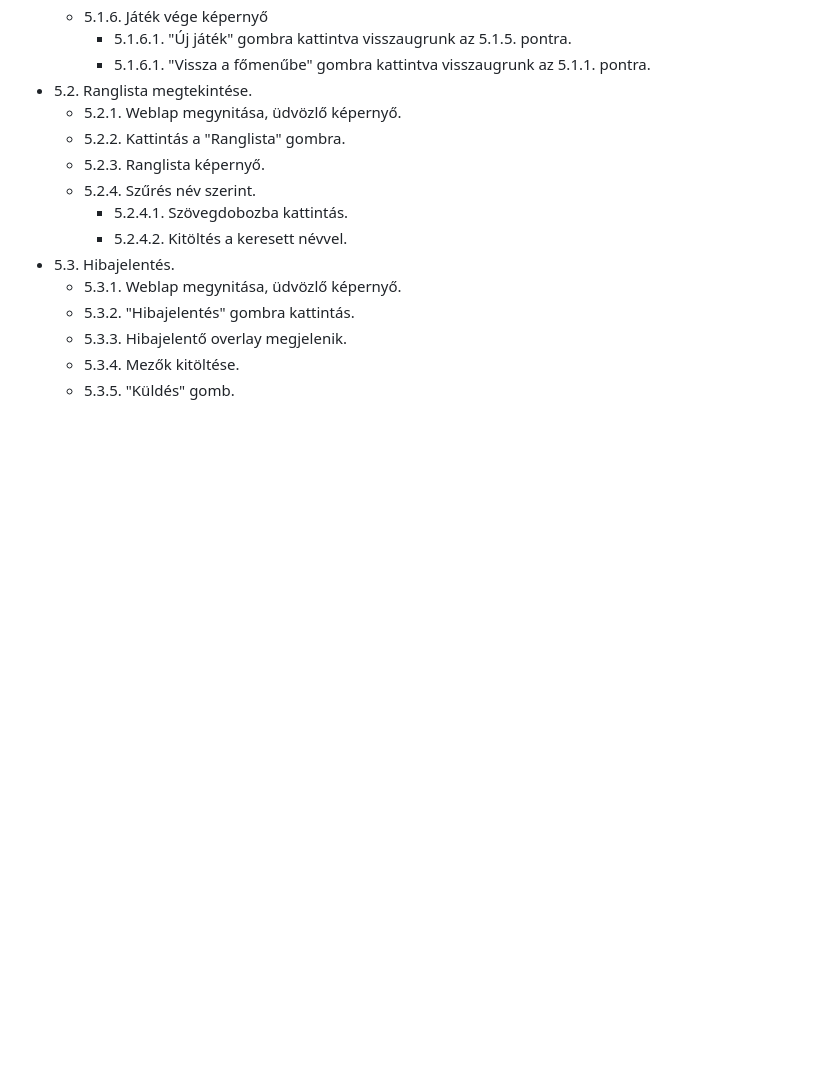
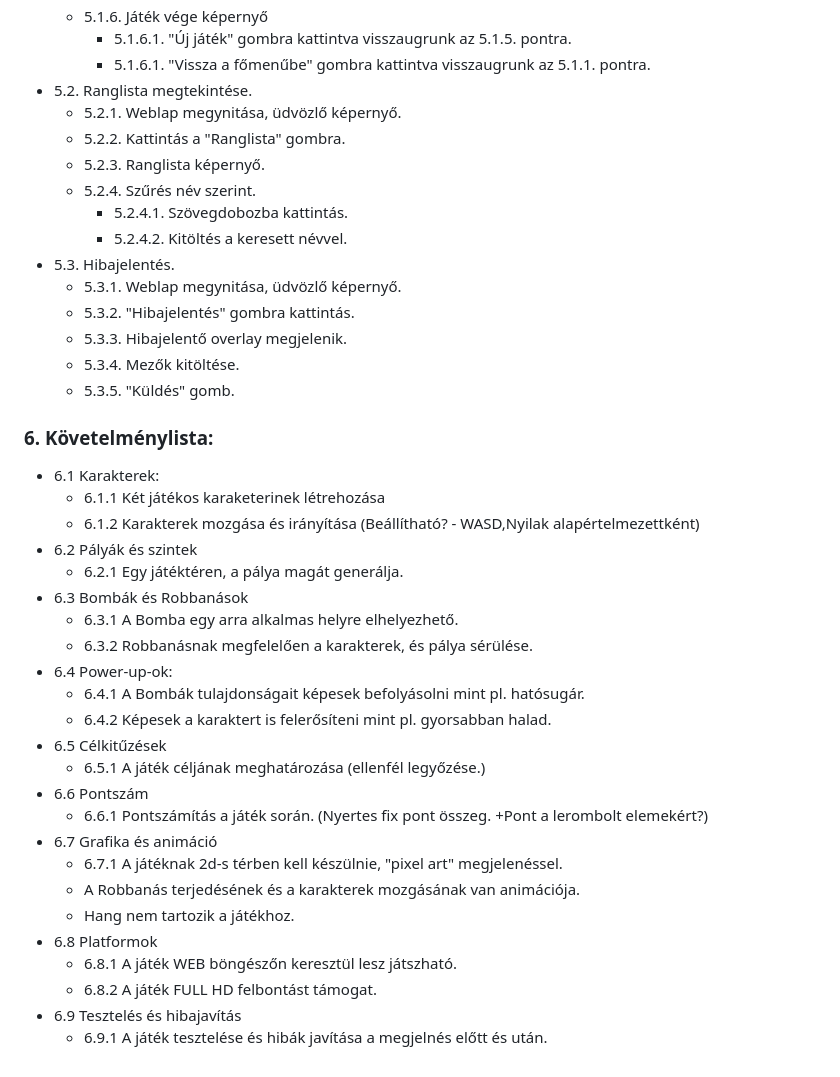
Before and after one commit to W4uR/SZFM-Bomberman, a Markdown page: követelményspecifikacio.md, the part around the change printed below. GitHub-like rendering; blank space fills up the shorter version.

Commit message:
követelénylista

```diff
--- a/követelményspecifikacio.md
+++ b/követelményspecifikacio.md
@@ -135,3 +135,29 @@ A játék célja egy izgalmas és szórakoztató offline multiplayer élmény ny
     - 5.3.3. Hibajelentő overlay megjelenik.
     - 5.3.4. Mezők kitöltése.
     - 5.3.5. "Küldés" gomb.
+
+### **6. Követelménylista:**
+- 6.1 Karakterek:
+    - 6.1.1 Két játékos karaketerinek létrehozása
+    - 6.1.2 Karakterek mozgása és irányítása (Beállítható? - WASD,Nyilak alapértelmezettként)
+- 6.2 Pályák és szintek
+    - 6.2.1 Egy játéktéren, a pálya magát generálja.
+- 6.3 Bombák és Robbanások
+    - 6.3.1 A Bomba egy arra alkalmas helyre elhelyezhető.
+    - 6.3.2 Robbanásnak megfelelően a karakterek, és pálya sérülése.
+- 6.4 Power-up-ok:
+    - 6.4.1 A Bombák tulajdonságait képesek befolyásolni mint pl. hatósugár.
+    - 6.4.2 Képesek a karaktert is felerősíteni mint pl. gyorsabban halad.
+- 6.5 Célkitűzések
+    - 6.5.1 A játék céljának meghatározása (ellenfél legyőzése.)
+- 6.6 Pontszám
+    - 6.6.1 Pontszámítás a játék során. (Nyertes fix pont összeg. +Pont a lerombolt elemekért?)
+- 6.7 Grafika és animáció
+    - 6.7.1 A játéknak 2d-s térben kell készülnie, "pixel art" megjelenéssel.
+    - A Robbanás terjedésének és a karakterek mozgásának van animációja.
+    - Hang nem tartozik a játékhoz.
+- 6.8 Platformok
+    - 6.8.1 A játék WEB böngészőn keresztül lesz játszható.
+    - 6.8.2 A játék FULL HD felbontást támogat.
+- 6.9 Tesztelés és hibajavítás
+    - 6.9.1 A játék tesztelése és hibák javítása a megjelnés előtt és után.
```
Also changed, not shown: other parts of követelményspecifikacio.md (+1 -1 lines).
